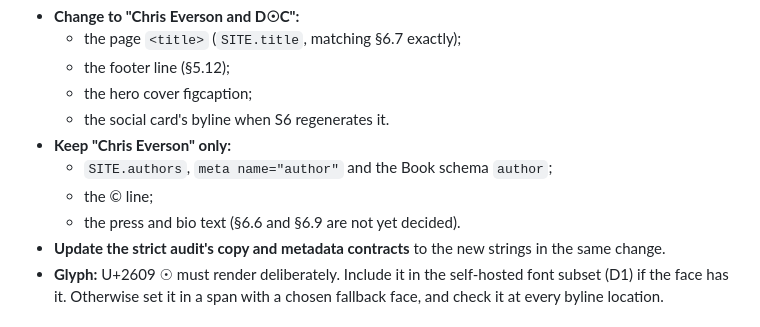
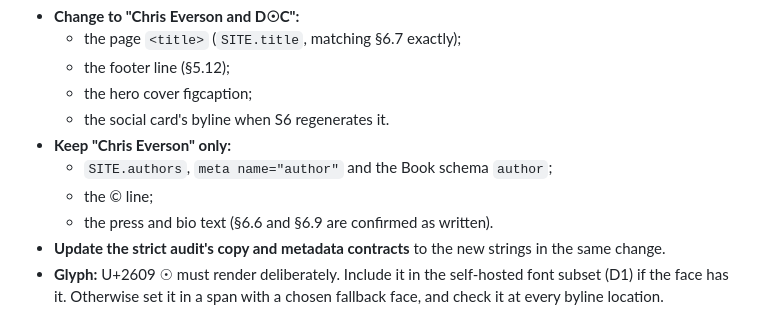
Before and after one commit to drprofesq25/recursiveprophet-site, a Markdown page: docs/POLISH_BRIEF_2026-10-20.md, the part around the change. Rendered like a GitHub page.

Commit message:
docs: confirm C1 press and bio authorship

```diff
--- a/docs/POLISH_BRIEF_2026-10-20.md
+++ b/docs/POLISH_BRIEF_2026-10-20.md
@@ -227,7 +227,7 @@ Fetch the Master fresh and follow §6.10. In summary:
 - **Keep "Chris Everson" only:**
   - `SITE.authors`, `meta name="author"` and the Book schema `author`;
   - the © line;
-  - the press and bio text (§6.6 and §6.9 are not yet decided).
+  - the press and bio text (§6.6 and §6.9 are confirmed as written).
 - **Update the strict audit's copy and metadata contracts** to the new strings in the same change.
 - **Glyph:** U+2609 ☉ must render deliberately. Include it in the self-hosted font subset (D1)
   if the face has it. Otherwise set it in a span with a chosen fallback face, and check it at
```
